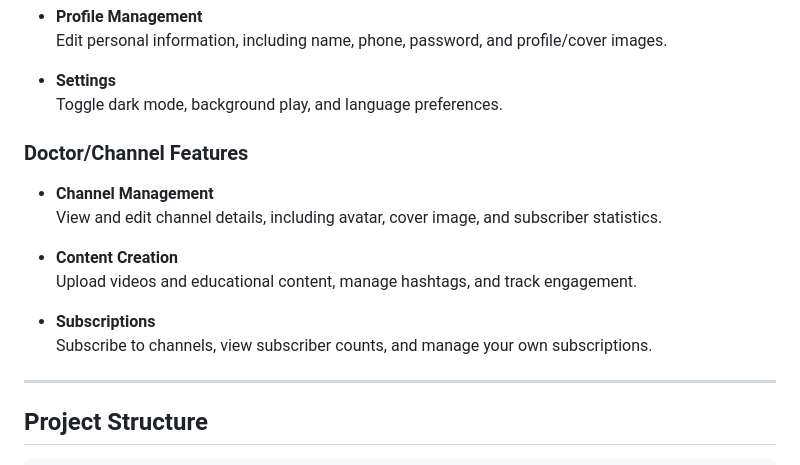
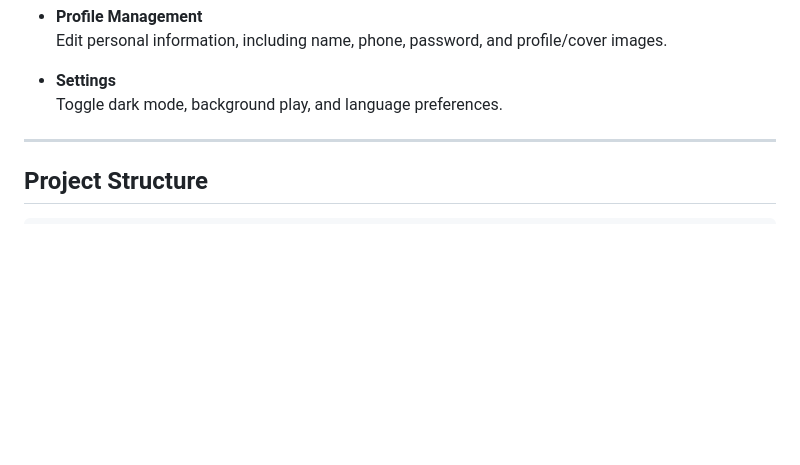
Before and after one commit to mathyics/No-Code, a Markdown page: README.md, the part around the change. Rendered like a GitHub page; blank space fills up the shorter version.

```diff
--- a/README.md
+++ b/README.md
@@ -68,16 +68,6 @@ A full-stack AI-powered healthcare platform with a Flutter frontend and Node.js/
 - **Settings**
   Toggle dark mode, background play, and language preferences.
 
-### Doctor/Channel Features
-
-- **Channel Management**
-  View and edit channel details, including avatar, cover image, and subscriber statistics.
-
-- **Content Creation**
-  Upload videos and educational content, manage hashtags, and track engagement.
-
-- **Subscriptions**
-  Subscribe to channels, view subscriber counts, and manage your own subscriptions.
 
 ---
 
```
